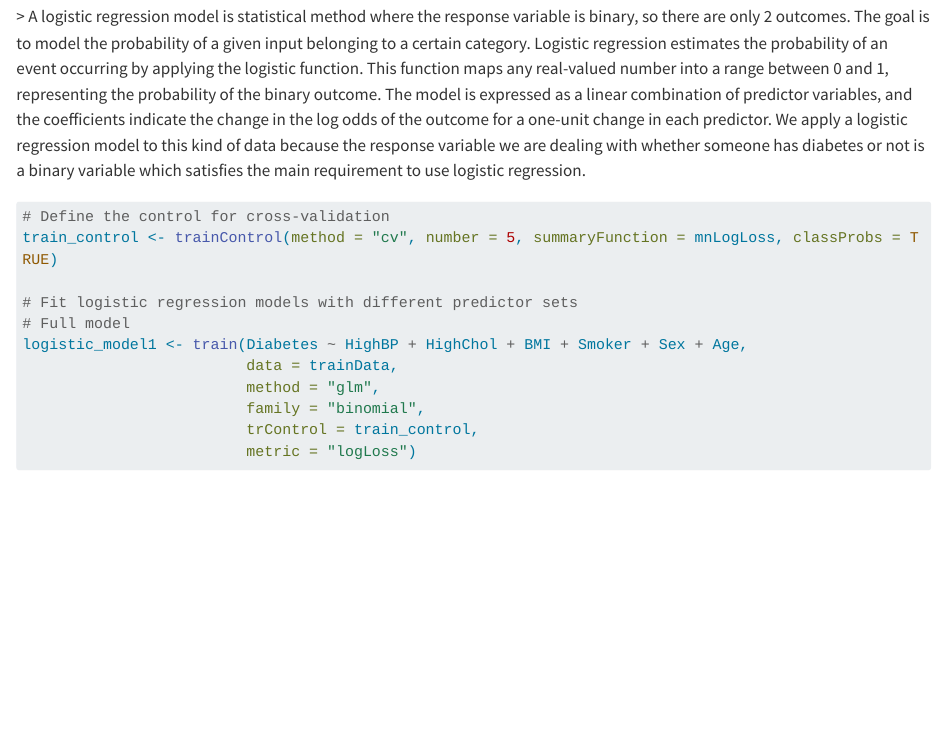
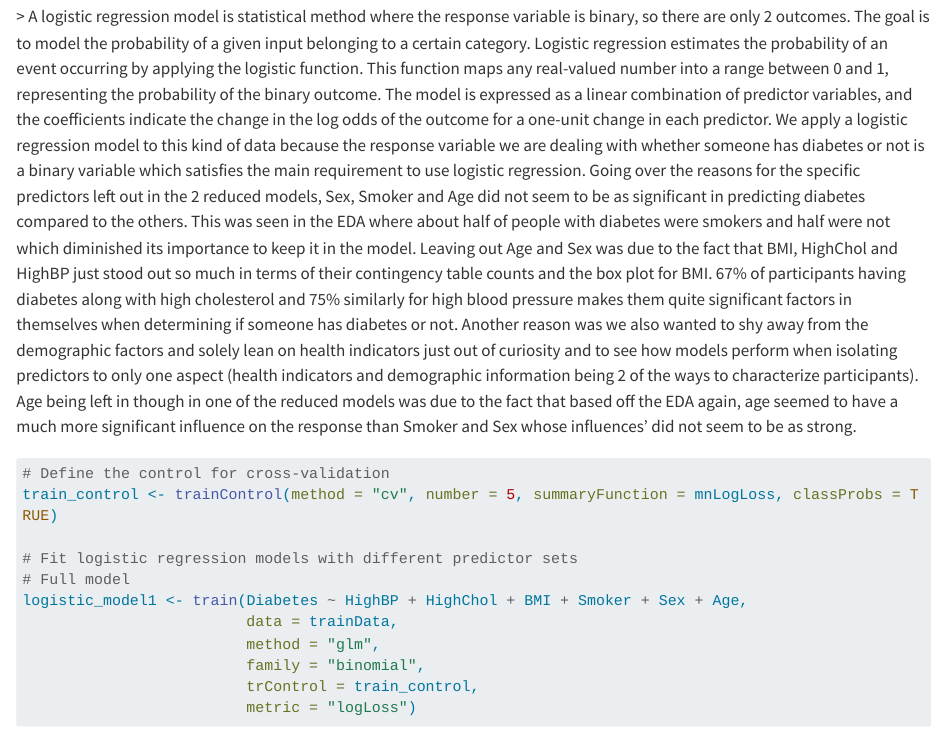
Before and after one commit to charlietrout/Project_3, a Quarto document (Modeling.qmd): the page in a window 1100 px wide, from 2360 px down. Rendered offline with R 4.5, knitr and Pandoc in place of Quarto, with nearby package versions; some code elsewhere in the file could not run offline; long lines of code are wrapped.

Commit message:
Minor edit to logistic regression paragraph adding reasons why models were selected

````diff
--- a/Modeling.qmd
+++ b/Modeling.qmd
@@ -44,7 +44,7 @@ testData <- dat[-trainIndex, ]
 
 
 ## Logistic Regression Models
-\> A logistic regression model is statistical method where the response variable is binary, so there are only 2 outcomes. The goal is to model the probability of a given input belonging to a certain category. Logistic regression estimates the probability of an event occurring by applying the logistic function. This function maps any real-valued number into a range between 0 and 1, representing the probability of the binary outcome. The model is expressed as a linear combination of predictor variables, and the coefficients indicate the change in the log odds of the outcome for a one-unit change in each predictor. We apply a logistic regression model to this kind of data because the response variable we are dealing with whether someone has diabetes or not is a binary variable which satisfies the main requirement to use logistic regression.
+\> A logistic regression model is statistical method where the response variable is binary, so there are only 2 outcomes. The goal is to model the probability of a given input belonging to a certain category. Logistic regression estimates the probability of an event occurring by applying the logistic function. This function maps any real-valued number into a range between 0 and 1, representing the probability of the binary outcome. The model is expressed as a linear combination of predictor variables, and the coefficients indicate the change in the log odds of the outcome for a one-unit change in each predictor. We apply a logistic regression model to this kind of data because the response variable we are dealing with whether someone has diabetes or not is a binary variable which satisfies the main requirement to use logistic regression. Going over the reasons for the specific predictors left out in the 2 reduced models, Sex, Smoker and Age did not seem to be as significant in predicting diabetes compared to the others. This was seen in the EDA where about half of people with diabetes were smokers and half were not which diminished its importance to keep it in the model. Leaving out Age and Sex was due to the fact that BMI, HighChol and HighBP just stood out so much in terms of their contingency table counts and the box plot for BMI. 67% of participants having diabetes along with high cholesterol and 75% similarly for high blood pressure makes them quite significant factors in themselves when determining if someone has diabetes or not. Another reason was we also wanted to shy away from the demographic factors and solely lean on health indicators just out of curiosity and to see how models perform when isolating predictors to only one aspect (health indicators and demographic information being 2 of the ways to characterize participants). Age being left in though in one of the reduced models was due to the fact that based off the EDA again, age seemed to have a much more significant influence on the response than Smoker and Sex whose influences' did not seem to be as strong.
 ```{r}
 # Define the control for cross-validation
 train_control <- trainControl(method = "cv", number = 5, summaryFunction = mnLogLoss, classProbs = TRUE)
````
Also changed, not shown: Run_API.R (line endings or trailing spaces).
